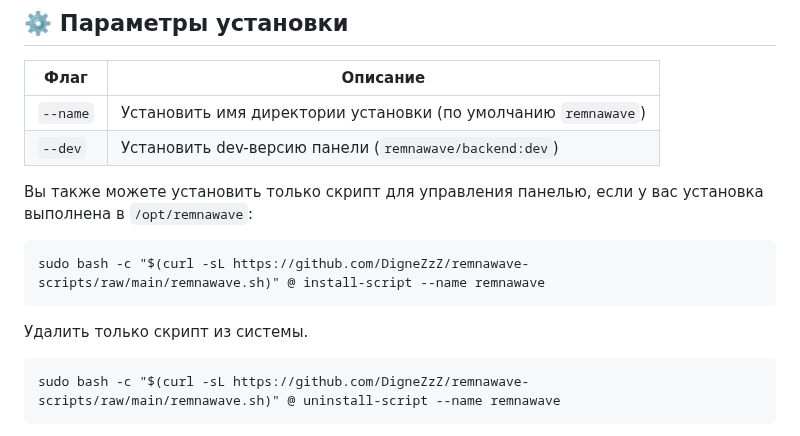
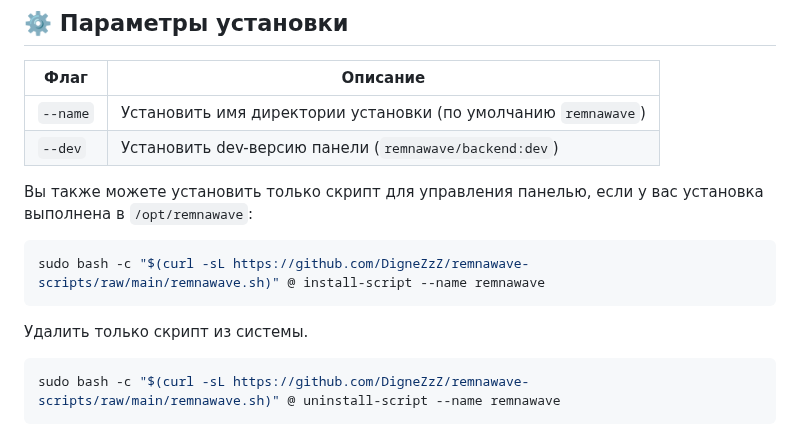
Before and after one commit to roflone/remnawave-scripts, a Markdown page: README_RU.md, the part around the change. Rendered like a GitHub page.

````diff
--- a/README_RU.md
+++ b/README_RU.md
@@ -54,13 +54,13 @@ sudo bash -c "$(curl -sL https://github.com/DigneZzZ/remnawave-scripts/raw/main/
 
 Вы также можете установить только скрипт для управления панелью, если у вас установка выполнена в `/opt/remnawave`:
 
-```
+```bash
 sudo bash -c "$(curl -sL https://github.com/DigneZzZ/remnawave-scripts/raw/main/remnawave.sh)" @ install-script --name remnawave
 ```
 
 Удалить только скрипт из системы.
 
-```
+```bash
 sudo bash -c "$(curl -sL https://github.com/DigneZzZ/remnawave-scripts/raw/main/remnawave.sh)" @ uninstall-script --name remnawave
 ```
 
````
